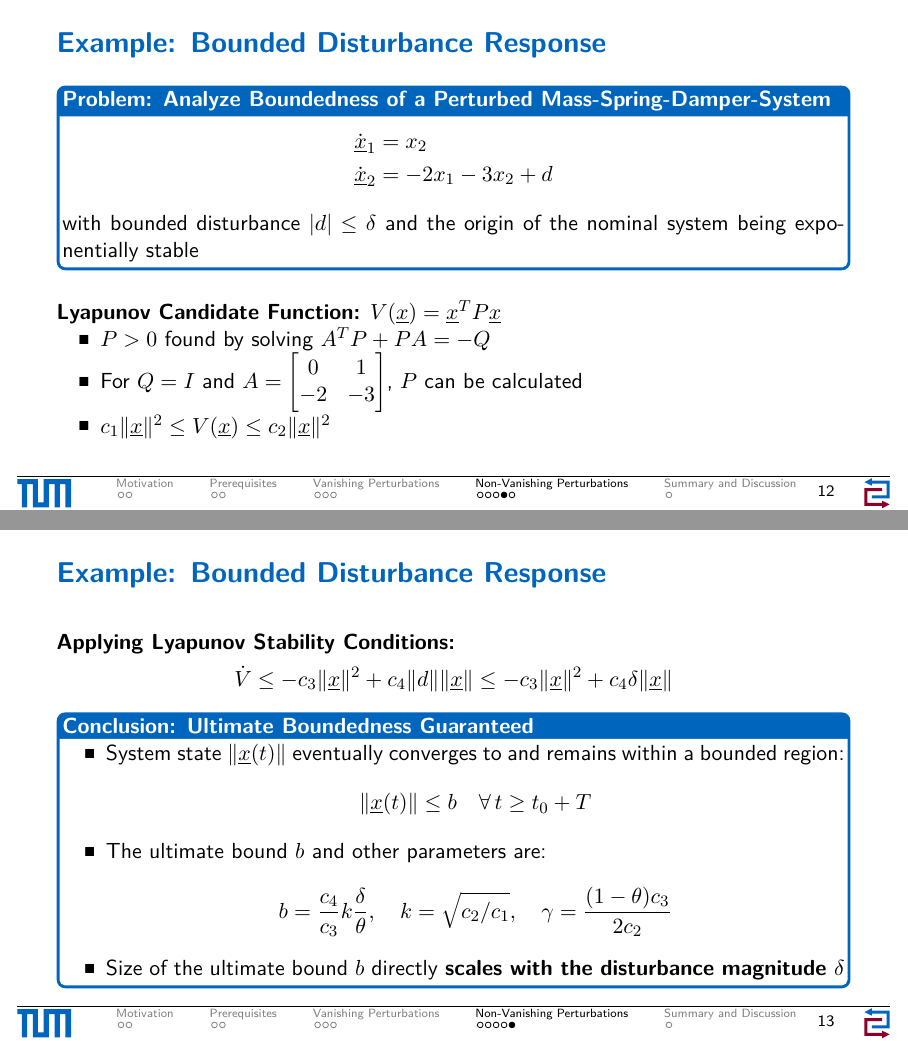
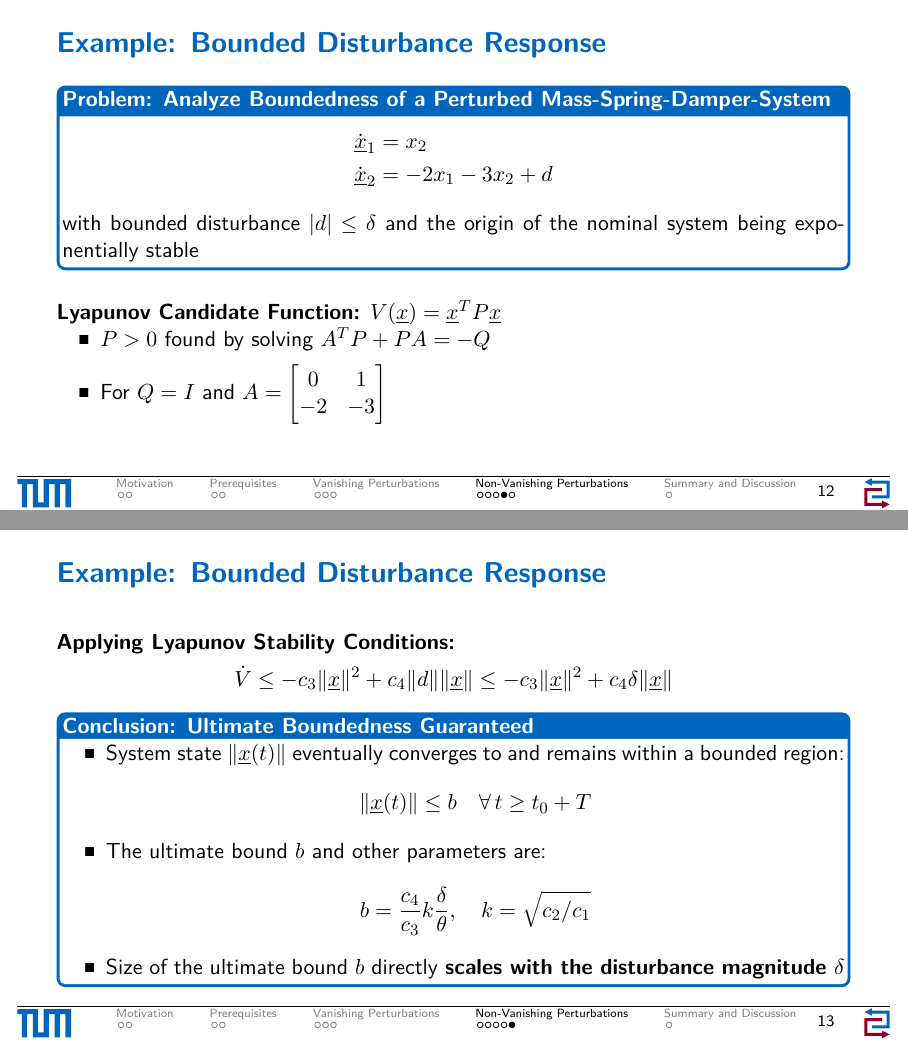
Before and after one commit to YellowFromEgg/Presentation_ANC, LaTeX slides (Main.tex): pages 12 and 13 of 15, joined at a grey line. Compiled offline with pdfLaTeX.

Commit message:
Small fine tuning

```diff
--- a/Main.tex
+++ b/Main.tex
@@ -424,8 +424,9 @@
     \textbf{Lyapunov Candidate Function:} $V(\underline{x}) = \underline{x}^T P \underline{x}$
     \begin{itemize}
         \item $P > 0$ found by solving $A^T P + P A = -Q$
-        \item For $Q=I$ and $A = \begin{bmatrix} 0 & 1 \\ -2 & -3 \end{bmatrix}$, $P$ can be calculated
-        \item $c_1 \|\underline{x}\|^2 \leq V(\underline{x}) \leq c_2 \|\underline{x}\|^2$
+        \vspace{0.2cm}
+        \item For $Q=I$ and $A = \begin{bmatrix} 0 & 1 \\ -2 & -3 \end{bmatrix}$
+        % \item $c_1 \|\underline{x}\|^2 \leq V(\underline{x}) \leq c_2 \|\underline{x}\|^2$
     \end{itemize}
 
 \end{frame}
@@ -450,7 +451,7 @@
             \item System state $\|\underline{x}(t)\|$ eventually converges to and remains within a bounded region:
                   \[ \|\underline{x}(t)\| \leq b \quad \forall\, t \geq t_0 + T \]
             \item The ultimate bound $b$ and other parameters are:
-                  \[ b = \frac{c_4}{c_3} k \frac{\delta}{\theta}, \quad k = \sqrt{c_2/c_1}, \quad \gamma = \frac{(1 - \theta)c_3}{2c_2} \]
+                  \[ b = \frac{c_4}{c_3} k \frac{\delta}{\theta}, \quad k = \sqrt{c_2/c_1} \]
             \item Size of the ultimate bound $b$ directly \textbf{scales with the disturbance magnitude $\delta$}
         \end{itemize}
     \end{tcolorbox}
```
Also changed, not shown: Main.pdf, Main.tex (6 more changed lines), 3 other files.
